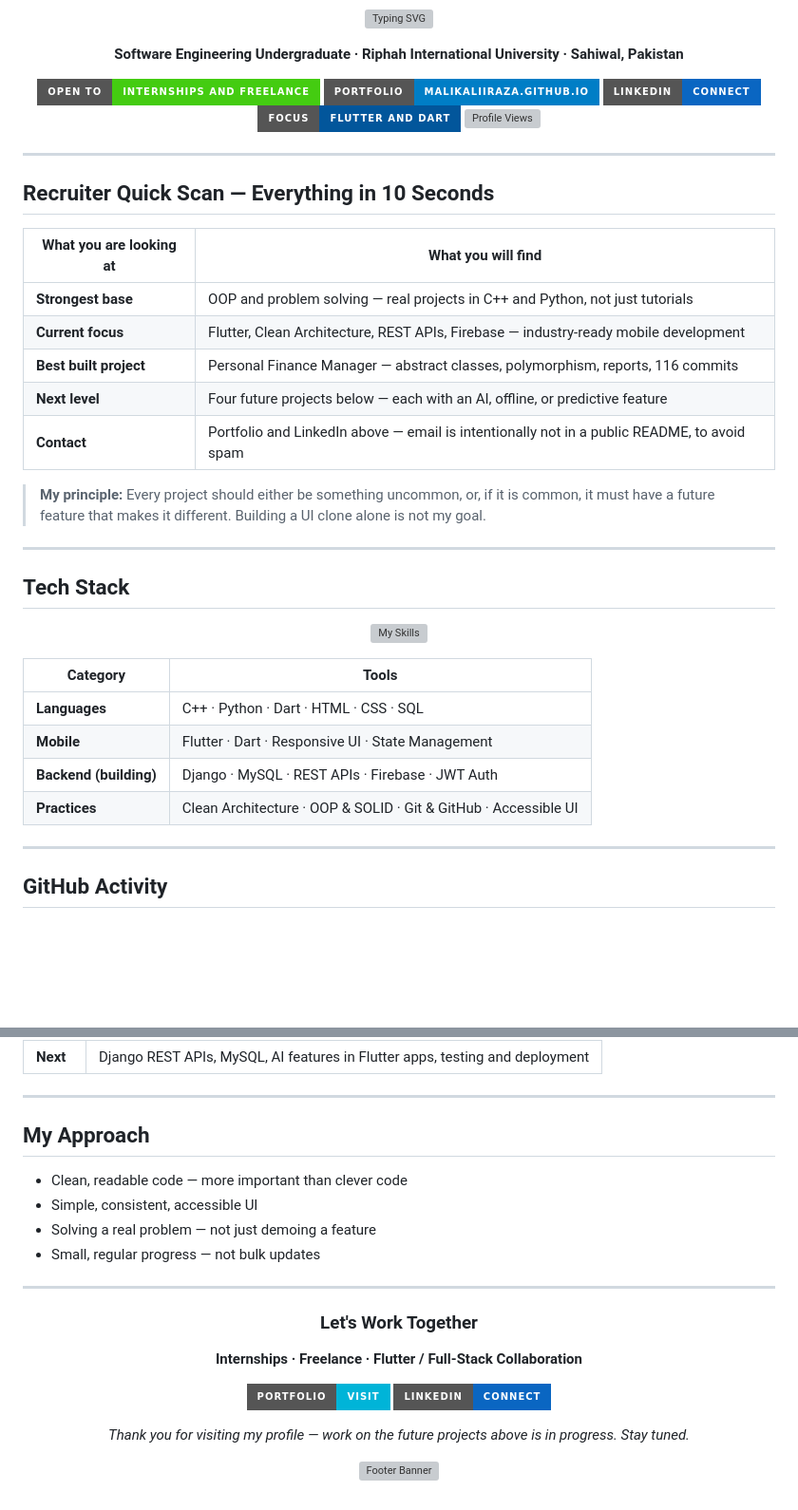
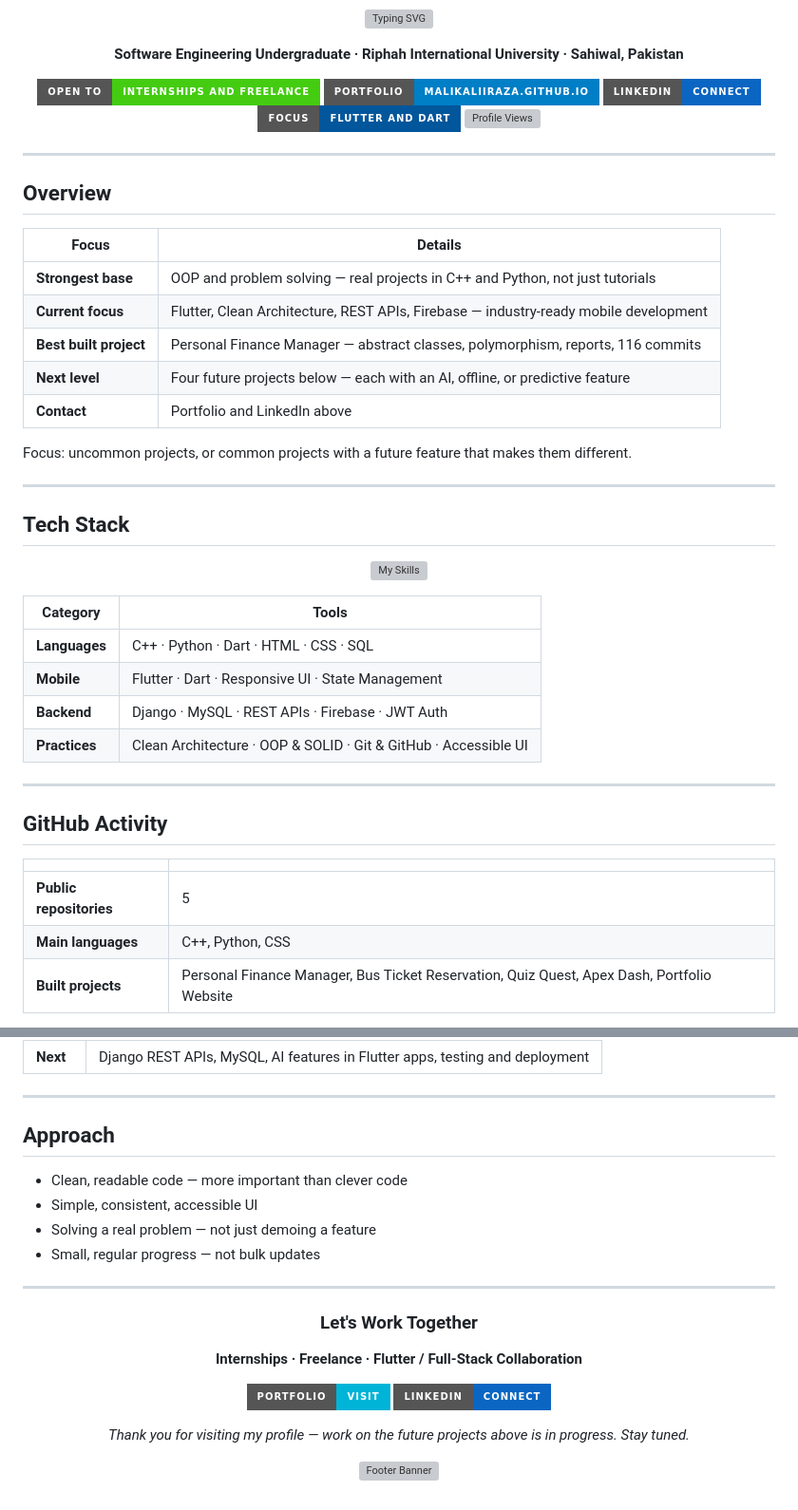
Before and after one commit to malikaliiraza/malikaliiraza, a Markdown page: README.md, 2 parts joined by grey strips. Shown at 95% size. GitHub-like rendering; badges without logos; blank space fills up the shorter version; grey boxes are pictures that could not be loaded.

```diff
--- a/README.md
+++ b/README.md
@@ -16,17 +16,17 @@
 
 ---
 
-## Recruiter Quick Scan — Everything in 10 Seconds
+## Overview
 
-| What you are looking at | What you will find |
+| Focus | Details |
 |---|---|
 | **Strongest base** | OOP and problem solving — real projects in C++ and Python, not just tutorials |
 | **Current focus** | Flutter, Clean Architecture, REST APIs, Firebase — industry-ready mobile development |
 | **Best built project** | Personal Finance Manager — abstract classes, polymorphism, reports, 116 commits |
 | **Next level** | Four future projects below — each with an AI, offline, or predictive feature |
-| **Contact** | Portfolio and LinkedIn above — email is intentionally not in a public README, to avoid spam |
+| **Contact** | Portfolio and LinkedIn above |
 
-> **My principle:** Every project should either be something uncommon, or, if it is common, it must have a future feature that makes it different. Building a UI clone alone is not my goal.
+Focus: uncommon projects, or common projects with a future feature that makes them different.
 
 ---
 
@@ -42,11 +42,17 @@
 |---|---|
 | **Languages** | C++ · Python · Dart · HTML · CSS · SQL |
 | **Mobile** | Flutter · Dart · Responsive UI · State Management |
-| **Backend (building)** | Django · MySQL · REST APIs · Firebase · JWT Auth |
+| **Backend** | Django · MySQL · REST APIs · Firebase · JWT Auth |
 | **Practices** | Clean Architecture · OOP & SOLID · Git & GitHub · Accessible UI |
 
 ---
 
 ## GitHub Activity
 
+| | |
+|---|---|
+| **Public repositories** | 5 |
+| **Main languages** | C++, Python, CSS |
+| **Built projects** | Personal Finance Manager, Bus Ticket Reservation, Quiz Quest, Apex Dash, Portfolio Website |
+
 <div align="center">
@@ -158,7 +154,7 @@ flowchart LR
 
 ---
 
-## My Approach
+## Approach
 
 - Clean, readable code — more important than clever code
 - Simple, consistent, accessible UI
```
Also changed, not shown: other parts of README.md (+11 -21 lines).
